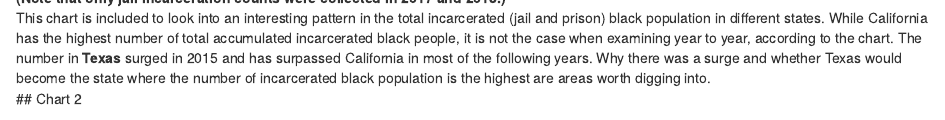
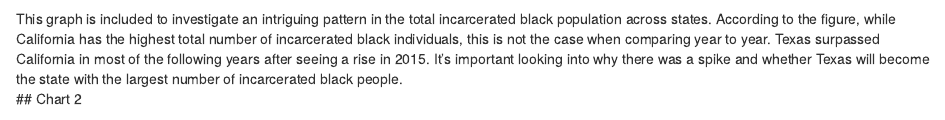
Before and after one commit to info201b-2022-spring/a3-data-visualization-gwenfuri2, an R Markdown document (index.Rmd): the page in a window 1100 px wide, from 310 px down before the commit and from 290 px down after it. Rendered offline with R 4.5, knitr and Pandoc, with nearby package versions; some code elsewhere in the file could not run offline.

Commit message:
Update index.Rmd

````diff
--- a/index.Rmd
+++ b/index.Rmd
@@ -19,11 +19,8 @@ declined by **`r black_prison_change_year`** between 2006 and 2016. <br>
 ```{r, echo=FALSE}
 trends_over_time
 ```
-**(Note that only jail incarceration counts were collected in 2017 and 2018.)** <br>
-This chart is included to look into an interesting pattern in the total incarcerated (jail and prison) black population in different states. While California
-has the highest number of total accumulated incarcerated black people, it is not the case when examining year to year, according to the chart.
-The number in **Texas** surged in 2015 and has surpassed California in most of the following years. Why there was a surge and whether Texas would become the
-state where the number of incarcerated black population is the highest are areas worth digging into. <br>
+
+This graph is included to investigate an intriguing pattern in the total incarcerated black population across states. According to the figure, while California has the highest total number of incarcerated black individuals, this is not the case when comparing year to year. Texas surpassed California in most of the following years after seeing a rise in 2015. It's important looking into why there was a spike and whether Texas will become the state with the largest number of incarcerated black people. <br>
 ## Chart 2
 ```{r, echo=FALSE}
 variable_comparison
````
